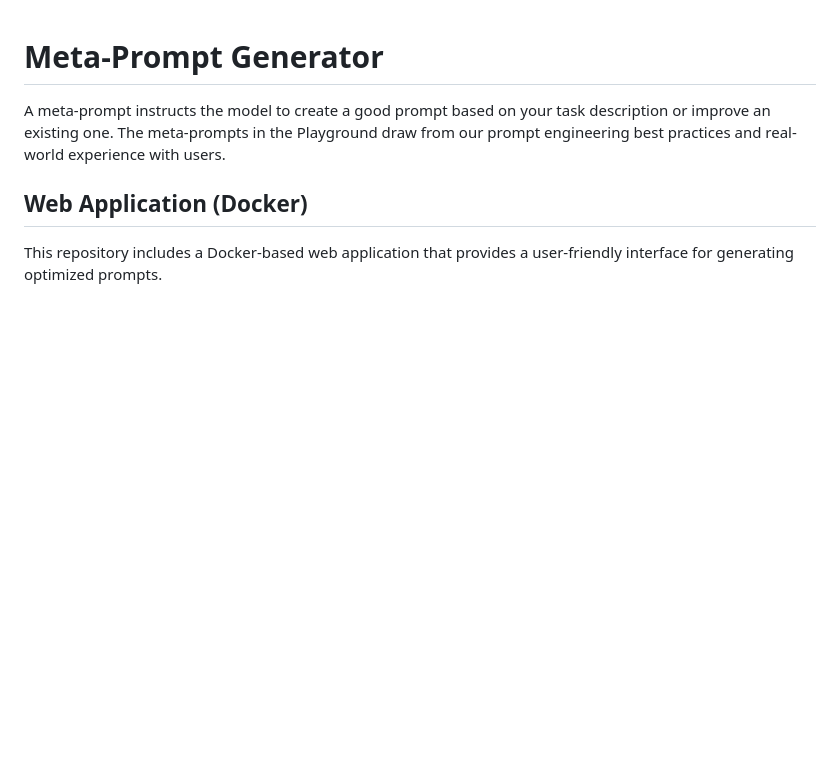
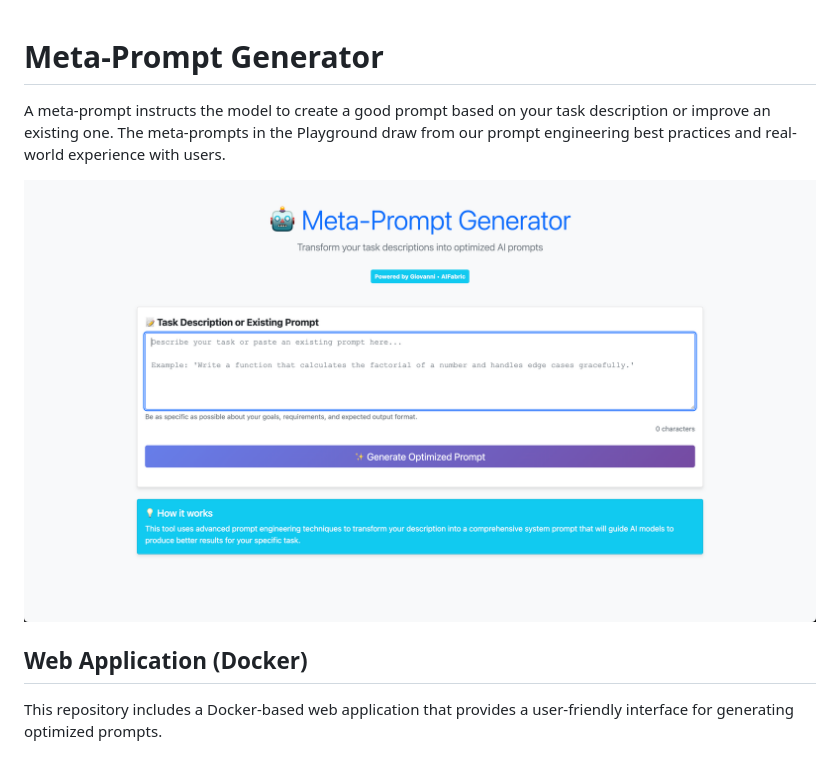
Before and after one commit to tommasinigiovanni/meta-prompt, a Markdown page: README.md, the part around the change. GitHub-like rendering; pictures changed too: img/screenshot.png (added); blank space fills up the shorter version.

Commit message:
Add screenshot to README.md and include image file for Meta-Prompt Generator

```diff
--- a/README.md
+++ b/README.md
@@ -1,6 +1,8 @@
 # Meta-Prompt Generator
 
 A meta-prompt instructs the model to create a good prompt based on your task description or improve an existing one. The meta-prompts in the Playground draw from our prompt engineering best practices and real-world experience with users.
+
+![Meta-Prompt Generator](./img/screenshot.png)
 
 ## Web Application (Docker)
 
```
